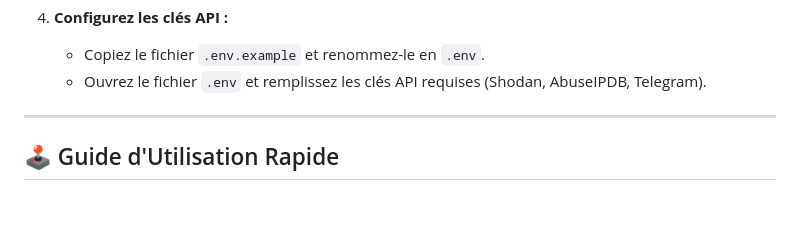
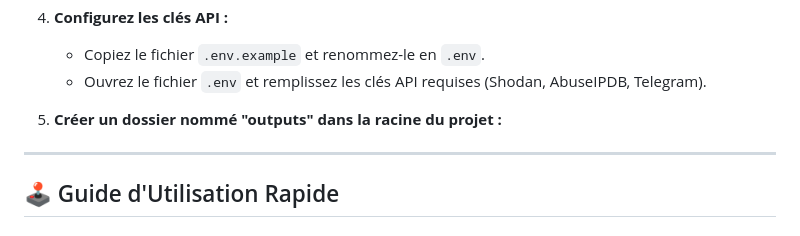
Before and after one commit to hermannkeke007/BlackPyReconX, a Markdown page: README.md, the part around the change. GitHub-like rendering; blank space fills up the shorter version.

```diff
--- a/README.md
+++ b/README.md
@@ -76,7 +76,7 @@ Cet outil est conçu à des fins **éducatives** et pour les **professionnels de
 4.  **Configurez les clés API :**
     *   Copiez le fichier `.env.example` et renommez-le en `.env`.
     *   Ouvrez le fichier `.env` et remplissez les clés API requises (Shodan, AbuseIPDB, Telegram).
-
+5.  **Créer un dossier nommé "outputs" dans la racine du projet :**
 ---
 
 ## 🕹️ Guide d'Utilisation Rapide
```
